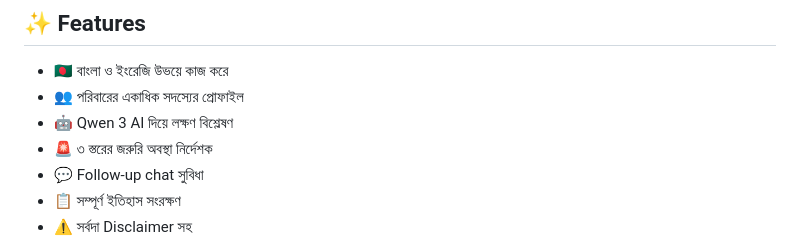
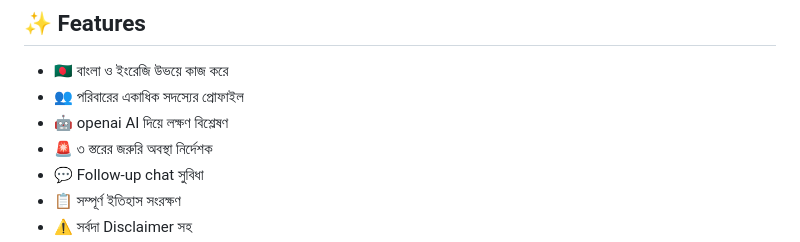
Before and after one commit to ashrafalve404/AI-Doctor-Assistent, a Markdown page: README.md, the part around the change. Rendered like a GitHub page.

```diff
--- a/README.md
+++ b/README.md
@@ -98,7 +98,7 @@ Bytez API key পেতে: https://bytez.com
 
 - 🇧🇩 বাংলা ও ইংরেজি উভয়ে কাজ করে
 - 👥 পরিবারের একাধিক সদস্যের প্রোফাইল
-- 🤖 Qwen 3 AI দিয়ে লক্ষণ বিশ্লেষণ
+- 🤖 openai AI দিয়ে লক্ষণ বিশ্লেষণ
 - 🚨 ৩ স্তরের জরুরি অবস্থা নির্দেশক
 - 💬 Follow-up chat সুবিধা
 - 📋 সম্পূর্ণ ইতিহাস সংরক্ষণ
```
